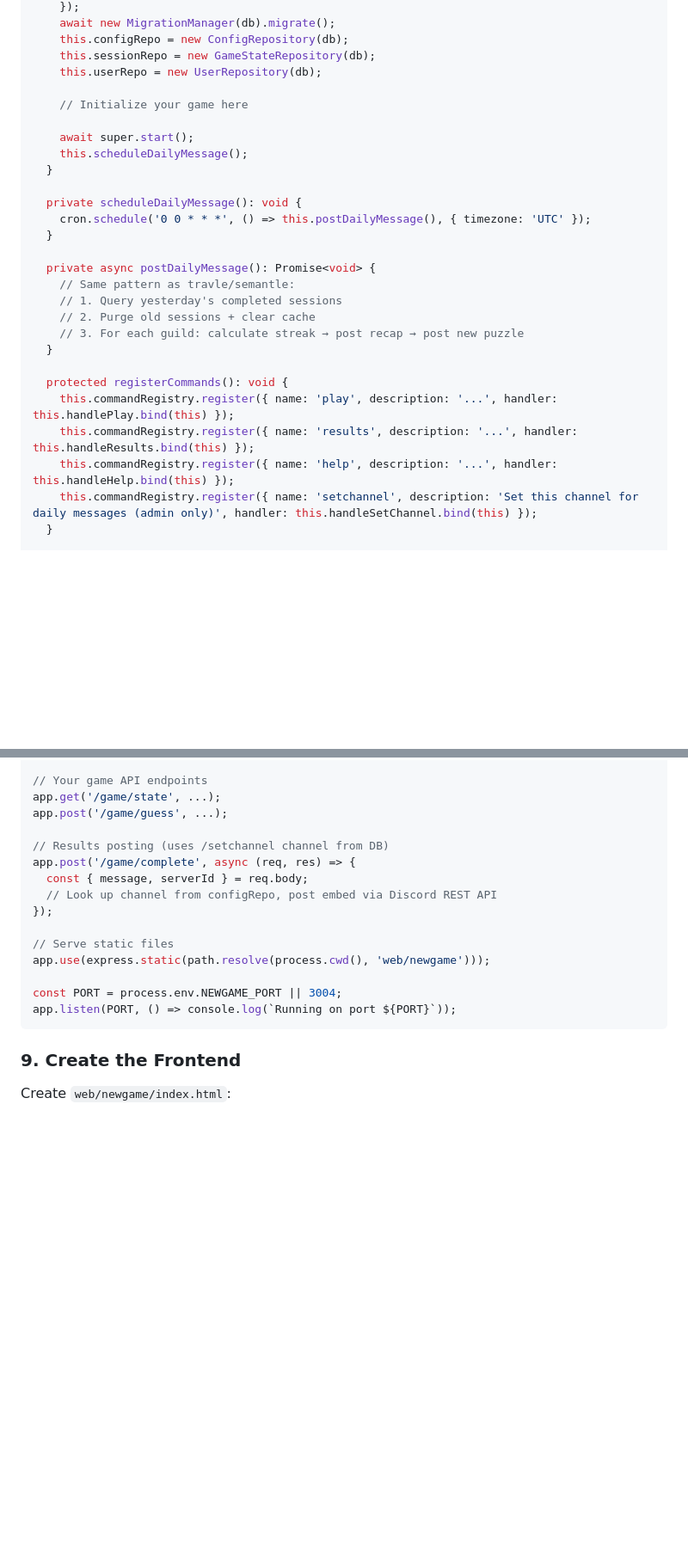
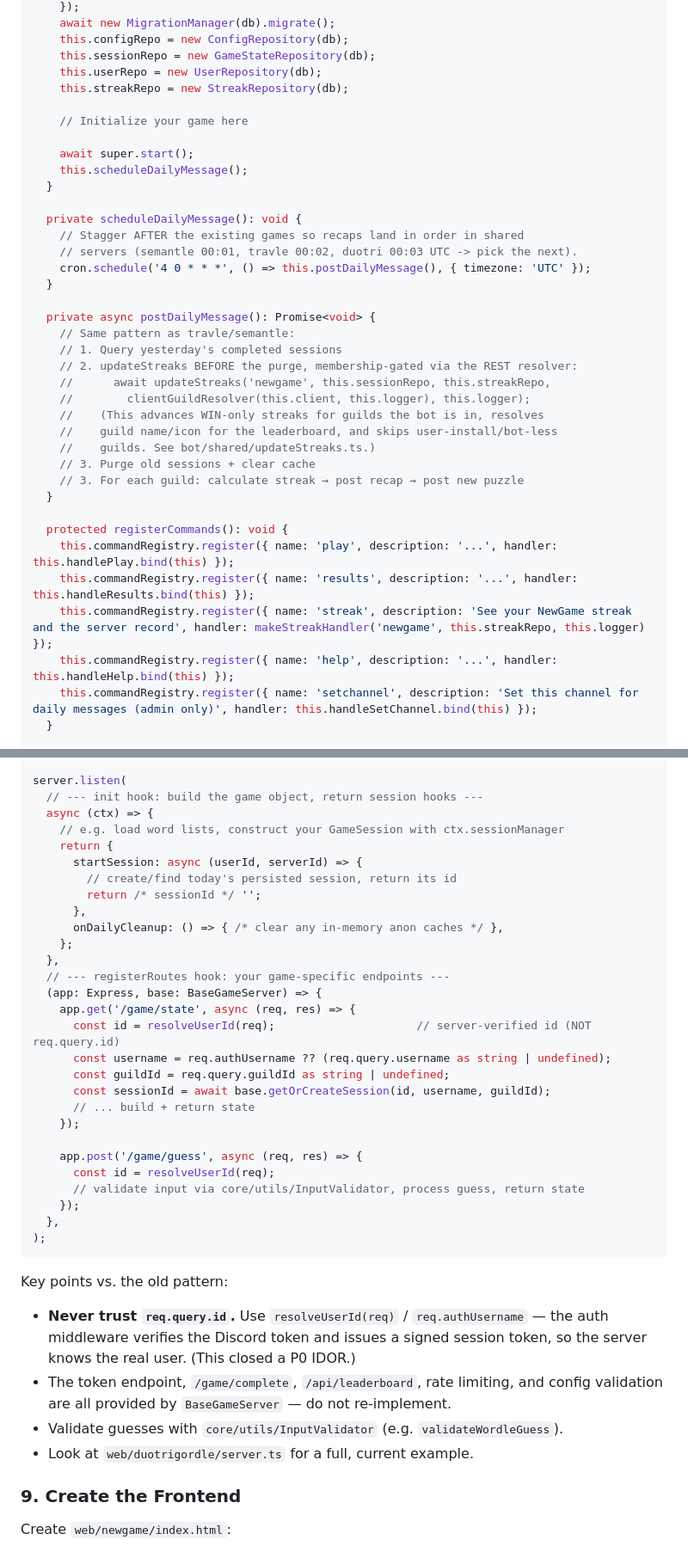
Before and after one commit to denishu/midnight-puzzles, a Markdown page: docs/ADDING_A_BOT.md, 2 parts joined by grey strips. Shown at 86% size. Rendered like a GitHub page; blank space fills up the shorter version.

````diff
--- a/docs/ADDING_A_BOT.md
+++ b/docs/ADDING_A_BOT.md
@@ -73,6 +77,7 @@ export class NewGameBot extends BaseBotApplication {
     this.configRepo = new ConfigRepository(db);
     this.sessionRepo = new GameStateRepository(db);
     this.userRepo = new UserRepository(db);
+    this.streakRepo = new StreakRepository(db);
 
     // Initialize your game here
 
@@ -81,19 +86,28 @@ export class NewGameBot extends BaseBotApplication {
   }
 
   private scheduleDailyMessage(): void {
-    cron.schedule('0 0 * * *', () => this.postDailyMessage(), { timezone: 'UTC' });
+    // Stagger AFTER the existing games so recaps land in order in shared
+    // servers (semantle 00:01, travle 00:02, duotri 00:03 UTC -> pick the next).
+    cron.schedule('4 0 * * *', () => this.postDailyMessage(), { timezone: 'UTC' });
   }
 
   private async postDailyMessage(): Promise<void> {
     // Same pattern as travle/semantle:
     // 1. Query yesterday's completed sessions
-    // 2. Purge old sessions + clear cache
+    // 2. updateStreaks BEFORE the purge, membership-gated via the REST resolver:
+    //      await updateStreaks('newgame', this.sessionRepo, this.streakRepo,
+    //        clientGuildResolver(this.client, this.logger), this.logger);
+    //    (This advances WIN-only streaks for guilds the bot is in, resolves
+    //    guild name/icon for the leaderboard, and skips user-install/bot-less
+    //    guilds. See bot/shared/updateStreaks.ts.)
+    // 3. Purge old sessions + clear cache
     // 3. For each guild: calculate streak → post recap → post new puzzle
   }
 
   protected registerCommands(): void {
     this.commandRegistry.register({ name: 'play', description: '...', handler: this.handlePlay.bind(this) });
     this.commandRegistry.register({ name: 'results', description: '...', handler: this.handleResults.bind(this) });
+    this.commandRegistry.register({ name: 'streak', description: 'See your NewGame streak and the server record', handler: makeStreakHandler('newgame', this.streakRepo, this.logger) });
     this.commandRegistry.register({ name: 'help', description: '...', handler: this.handleHelp.bind(this) });
     this.commandRegistry.register({ name: 'setchannel', description: 'Set this channel for daily messages (admin only)', handler: this.handleSetChannel.bind(this) });
   }
@@ -181,20 +215,42 @@ app.post('/game/discord/token', async (req, res) => {
 
-// Your game API endpoints
-app.get('/game/state', ...);
-app.post('/game/guess', ...);
+server.listen(
+  // --- init hook: build the game object, return session hooks ---
+  async (ctx) => {
+    // e.g. load word lists, construct your GameSession with ctx.sessionManager
+    return {
+      startSession: async (userId, serverId) => {
+        // create/find today's persisted session, return its id
+        return /* sessionId */ '';
+      },
+      onDailyCleanup: () => { /* clear any in-memory anon caches */ },
+    };
+  },
+  // --- registerRoutes hook: your game-specific endpoints ---
+  (app: Express, base: BaseGameServer) => {
+    app.get('/game/state', async (req, res) => {
+      const id = resolveUserId(req);                     // server-verified id (NOT req.query.id)
+      const username = req.authUsername ?? (req.query.username as string | undefined);
+      const guildId = req.query.guildId as string | undefined;
+      const sessionId = await base.getOrCreateSession(id, username, guildId);
+      // ... build + return state
+    });
 
-// Results posting (uses /setchannel channel from DB)
-app.post('/game/complete', async (req, res) => {
-  const { message, serverId } = req.body;
-  // Look up channel from configRepo, post embed via Discord REST API
-});
+    app.post('/game/guess', async (req, res) => {
+      const id = resolveUserId(req);
+      // validate input via core/utils/InputValidator, process guess, return state
+    });
+  },
+);
+```
 
-// Serve static files
-app.use(express.static(path.resolve(process.cwd(), 'web/newgame')));
-
-const PORT = process.env.NEWGAME_PORT || 3004;
-app.listen(PORT, () => console.log(`Running on port ${PORT}`));
-```
+Key points vs. the old pattern:
+- **Never trust `req.query.id`.** Use `resolveUserId(req)` / `req.authUsername`
+  — the auth middleware verifies the Discord token and issues a signed session
+  token, so the server knows the real user. (This closed a P0 IDOR.)
+- The token endpoint, `/game/complete`, `/api/leaderboard`, rate limiting, and
+  config validation are all provided by `BaseGameServer` — do not re-implement.
+- Validate guesses with `core/utils/InputValidator` (e.g. `validateWordleGuess`).
+- Look at `web/duotrigordle/server.ts` for a full, current example.
 
 ### 9. Create the Frontend
 
````
Also changed, not shown: other parts of docs/ADDING_A_BOT.md (+59 -31 lines).
